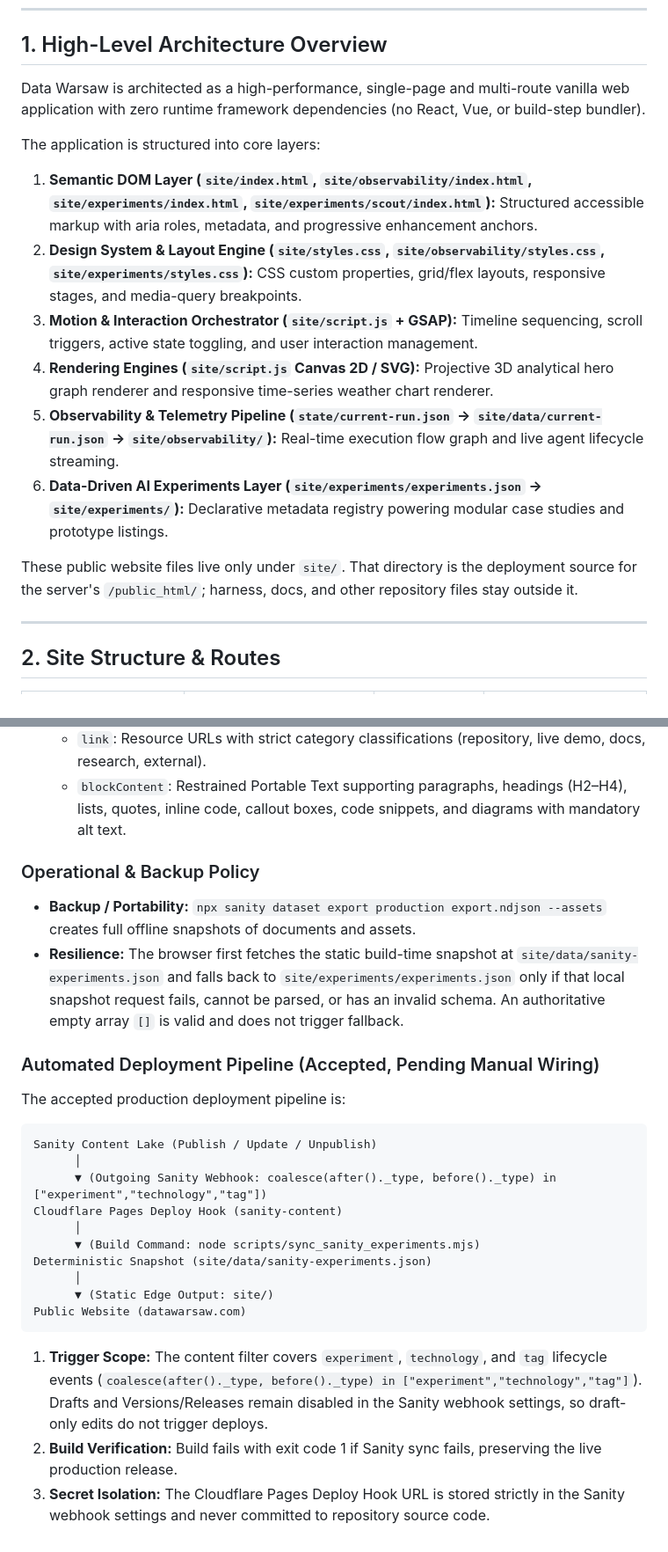
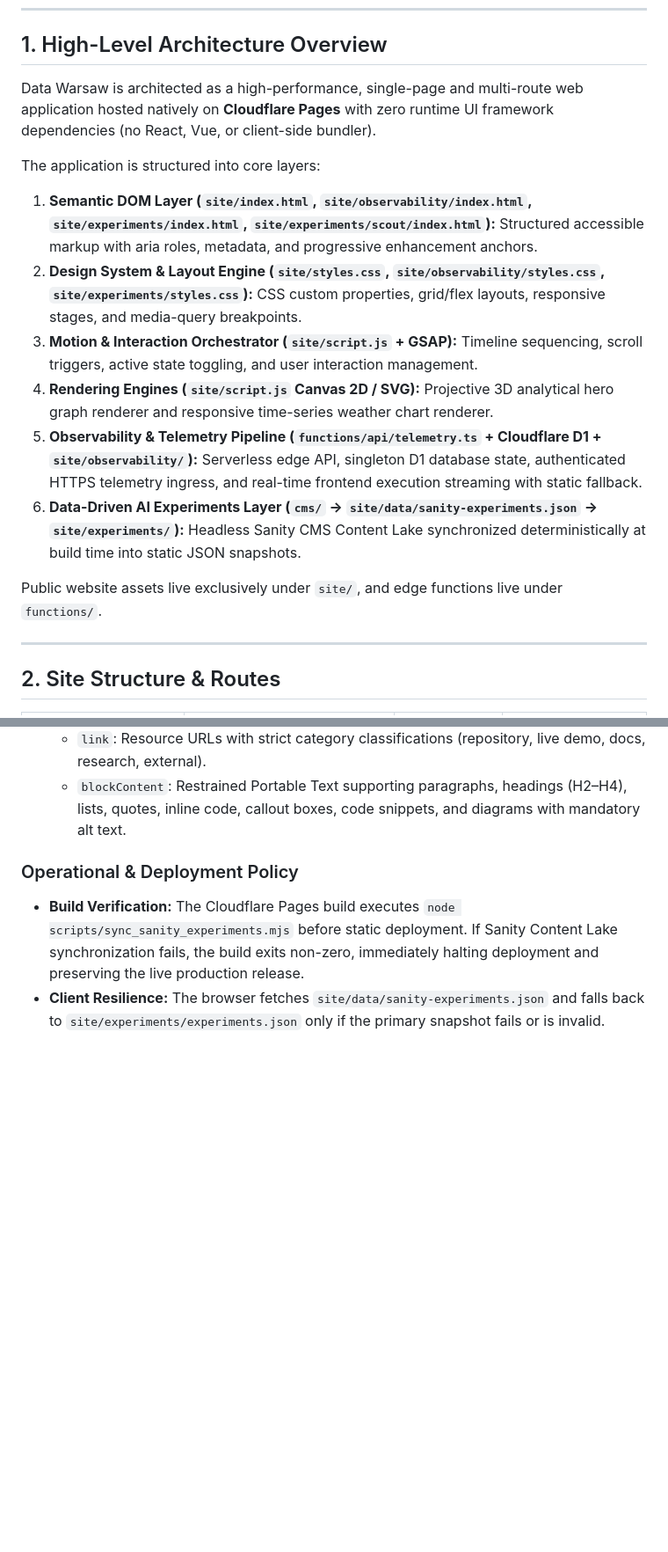
Before and after one commit to datawarsaw/website, a Markdown page: docs/architecture.md, 2 parts joined by grey strips. Shown at 88% size. Rendered like a GitHub page; blank space fills up the shorter version.

````diff
--- a/docs/architecture.md
+++ b/docs/architecture.md
@@ -6,17 +6,17 @@ This document describes the software architecture, rendering pipelines, runtime
 
 ## 1. High-Level Architecture Overview
 
-Data Warsaw is architected as a high-performance, single-page and multi-route vanilla web application with zero runtime framework dependencies (no React, Vue, or build-step bundler).
+Data Warsaw is architected as a high-performance, single-page and multi-route web application hosted natively on **Cloudflare Pages** with zero runtime UI framework dependencies (no React, Vue, or client-side bundler).
 
 The application is structured into core layers:
 1. **Semantic DOM Layer (`site/index.html`, `site/observability/index.html`, `site/experiments/index.html`, `site/experiments/scout/index.html`):** Structured accessible markup with aria roles, metadata, and progressive enhancement anchors.
 2. **Design System & Layout Engine (`site/styles.css`, `site/observability/styles.css`, `site/experiments/styles.css`):** CSS custom properties, grid/flex layouts, responsive stages, and media-query breakpoints.
 3. **Motion & Interaction Orchestrator (`site/script.js` + GSAP):** Timeline sequencing, scroll triggers, active state toggling, and user interaction management.
 4. **Rendering Engines (`site/script.js` Canvas 2D / SVG):** Projective 3D analytical hero graph renderer and responsive time-series weather chart renderer.
-5. **Observability & Telemetry Pipeline (`state/current-run.json` → `site/data/current-run.json` → `site/observability/`):** Real-time execution flow graph and live agent lifecycle streaming.
-6. **Data-Driven AI Experiments Layer (`site/experiments/experiments.json` → `site/experiments/`):** Declarative metadata registry powering modular case studies and prototype listings.
+5. **Observability & Telemetry Pipeline (`functions/api/telemetry.ts` + Cloudflare D1 + `site/observability/`):** Serverless edge API, singleton D1 database state, authenticated HTTPS telemetry ingress, and real-time frontend execution streaming with static fallback.
+6. **Data-Driven AI Experiments Layer (`cms/` → `site/data/sanity-experiments.json` → `site/experiments/`):** Headless Sanity CMS Content Lake synchronized deterministically at build time into static JSON snapshots.
 
-These public website files live only under `site/`. That directory is the deployment source for the server's `/public_html/`; harness, docs, and other repository files stay outside it.
+Public website assets live exclusively under `site/`, and edge functions live under `functions/`.
 
 ---
 
@@ -120,26 +195,6 @@ DataWarsaw Frontend (/experiments/)
    - `link`: Resource URLs with strict category classifications (repository, live demo, docs, research, external).
    - `blockContent`: Restrained Portable Text supporting paragraphs, headings (H2–H4), lists, quotes, inline code, callout boxes, code snippets, and diagrams with mandatory alt text.
 
-### Operational & Backup Policy
-- **Backup / Portability:** `npx sanity dataset export production export.ndjson --assets` creates full offline snapshots of documents and assets.
-- **Resilience:** The browser first fetches the static build-time snapshot at `site/data/sanity-experiments.json` and falls back to `site/experiments/experiments.json` only if that local snapshot request fails, cannot be parsed, or has an invalid schema. An authoritative empty array `[]` is valid and does not trigger fallback.
-
-### Automated Deployment Pipeline (Accepted, Pending Manual Wiring)
-The accepted production deployment pipeline is:
-
-```text
-Sanity Content Lake (Publish / Update / Unpublish)
-      │
-      ▼ (Outgoing Sanity Webhook: coalesce(after()._type, before()._type) in ["experiment","technology","tag"])
-Cloudflare Pages Deploy Hook (sanity-content)
-      │
-      ▼ (Build Command: node scripts/sync_sanity_experiments.mjs)
-Deterministic Snapshot (site/data/sanity-experiments.json)
-      │
-      ▼ (Static Edge Output: site/)
-Public Website (datawarsaw.com)
-```
-
-1. **Trigger Scope:** The content filter covers `experiment`, `technology`, and `tag` lifecycle events (`coalesce(after()._type, before()._type) in ["experiment","technology","tag"]`). Drafts and Versions/Releases remain disabled in the Sanity webhook settings, so draft-only edits do not trigger deploys.
-2. **Build Verification:** Build fails with exit code 1 if Sanity sync fails, preserving the live production release.
-3. **Secret Isolation:** The Cloudflare Pages Deploy Hook URL is stored strictly in the Sanity webhook settings and never committed to repository source code.
+### Operational & Deployment Policy
+- **Build Verification:** The Cloudflare Pages build executes `node scripts/sync_sanity_experiments.mjs` before static deployment. If Sanity Content Lake synchronization fails, the build exits non-zero, immediately halting deployment and preserving the live production release.
+- **Client Resilience:** The browser fetches `site/data/sanity-experiments.json` and falls back to `site/experiments/experiments.json` only if the primary snapshot fails or is invalid.
````
Also changed, not shown: other parts of docs/architecture.md (+96 -21 lines), state/backlog.md (+7 -12 lines), state/project-state.md (+20 -42 lines).
